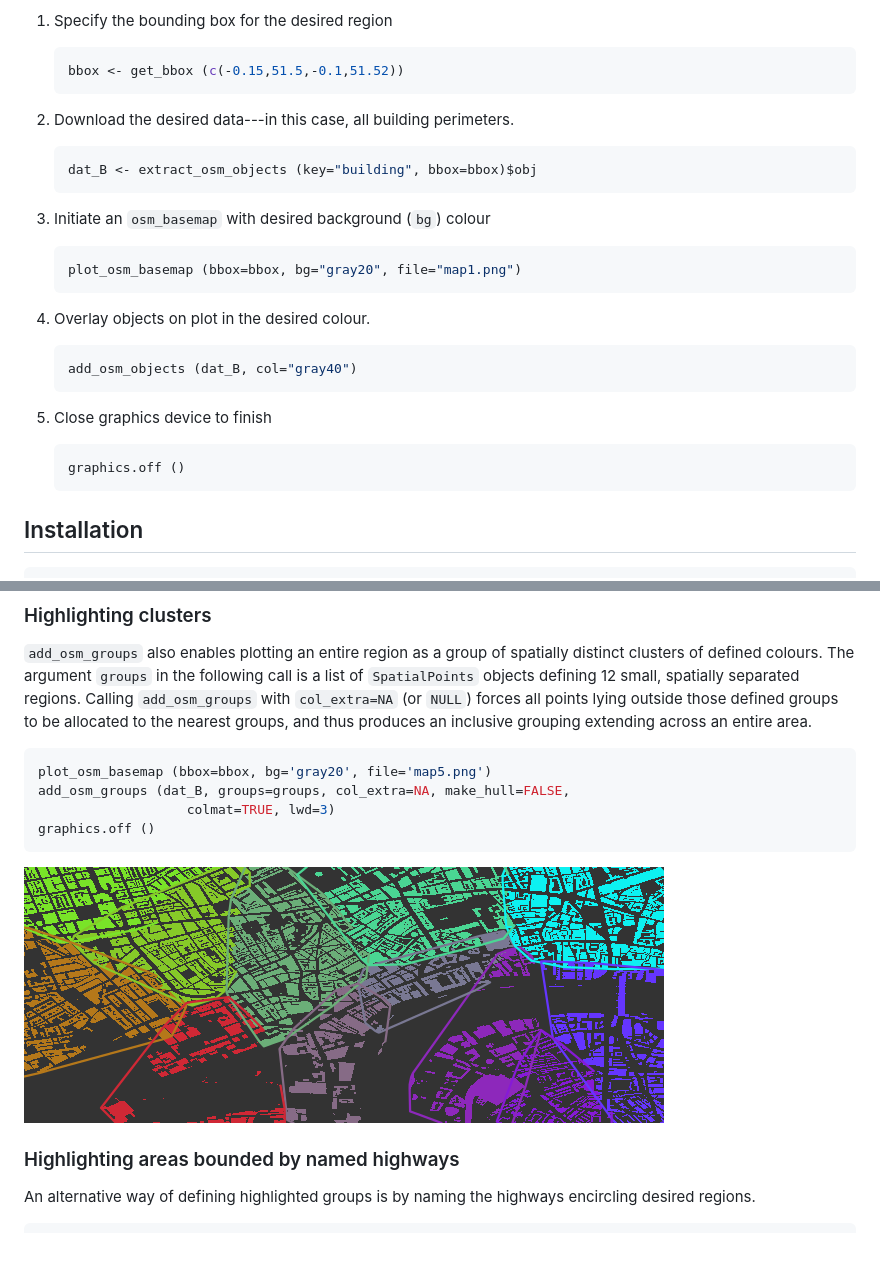
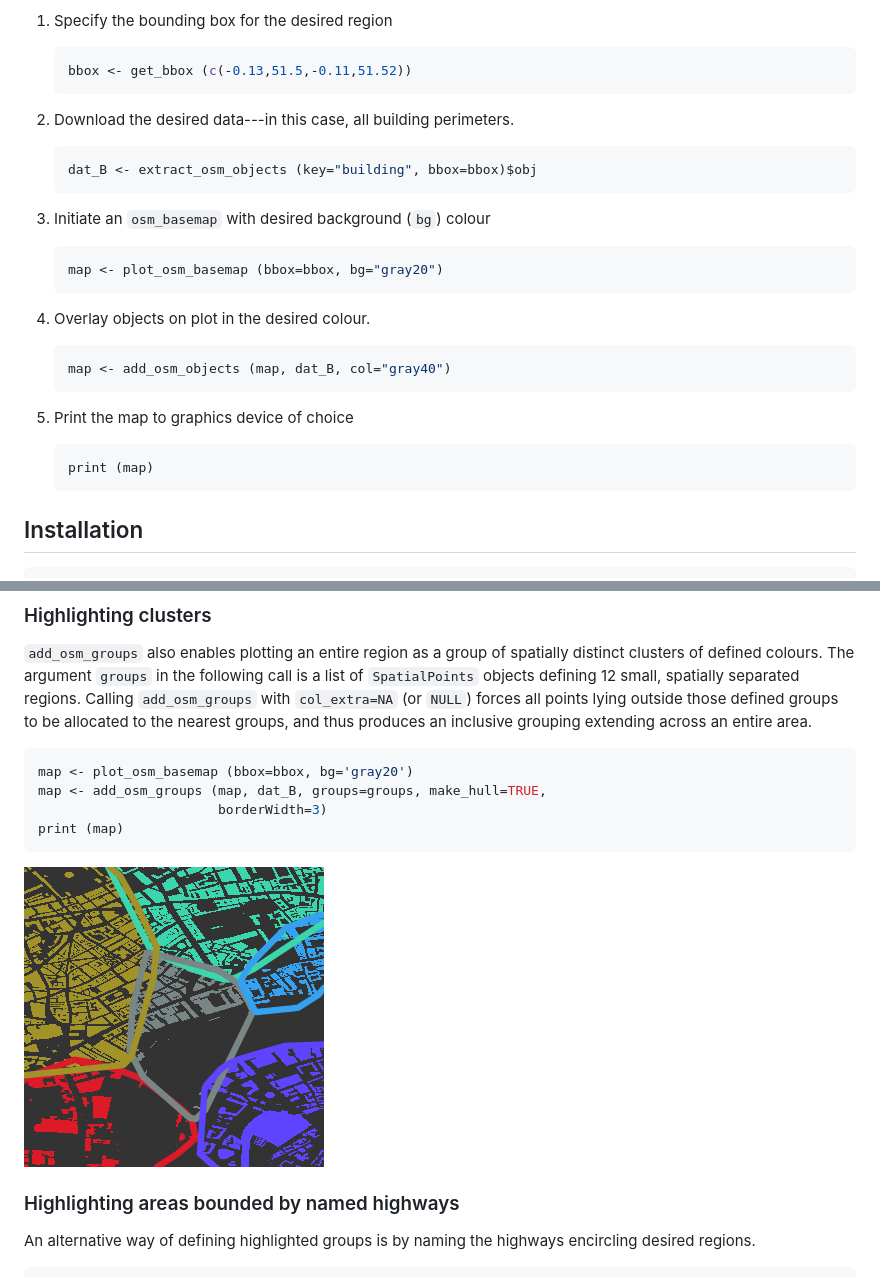
Before and after one commit to ropensci/osmplotr, a Markdown page: README.md, 2 parts joined by grey strips. GitHub-like rendering; pictures changed too: figure/map5.png; blank space fills up the shorter version.

````diff
--- a/README.md
+++ b/README.md
@@ -12,7 +12,7 @@ R package to produce visually impressive customisable images of urban areas from
 1.  Specify the bounding box for the desired region
 
     ``` r
-    bbox <- get_bbox (c(-0.15,51.5,-0.1,51.52))
+    bbox <- get_bbox (c(-0.13,51.5,-0.11,51.52))
     ```
 
 2.  Download the desired data---in this case, all building perimeters.
@@ -24,19 +24,19 @@ R package to produce visually impressive customisable images of urban areas from
 3.  Initiate an `osm_basemap` with desired background (`bg`) colour
 
     ``` r
-    plot_osm_basemap (bbox=bbox, bg="gray20", file="map1.png")
+    map <- plot_osm_basemap (bbox=bbox, bg="gray20")
     ```
 
 4.  Overlay objects on plot in the desired colour.
 
     ``` r
-    add_osm_objects (dat_B, col="gray40")
+    map <- add_osm_objects (map, dat_B, col="gray40")
     ```
 
-5.  Close graphics device to finish
+5.  Print the map to graphics device of choice
 
     ``` r
-    graphics.off ()
+    print (map)
     ```
 
 Installation
@@ -116,10 +116,10 @@ graphics.off ()
 `add_osm_groups` also enables plotting an entire region as a group of spatially distinct clusters of defined colours. The argument `groups` in the following call is a list of `SpatialPoints` objects defining 12 small, spatially separated regions. Calling `add_osm_groups` with `col_extra=NA` (or `NULL`) forces all points lying outside those defined groups to be allocated to the nearest groups, and thus produces an inclusive grouping extending across an entire area.
 
 ``` r
-plot_osm_basemap (bbox=bbox, bg='gray20', file='map5.png')
-add_osm_groups (dat_B, groups=groups, col_extra=NA, make_hull=FALSE,
-                   colmat=TRUE, lwd=3)
-graphics.off ()
+map <- plot_osm_basemap (bbox=bbox, bg='gray20')
+map <- add_osm_groups (map, dat_B, groups=groups, make_hull=TRUE,
+                       borderWidth=3)
+print (map)
 ```
 
 ![map5](./figure/map5.png)
````
Also changed, not shown: other parts of README.md (+19 -19 lines), figure/map2.png, figure/map3.png, figure/map4.png, 9 other files.
